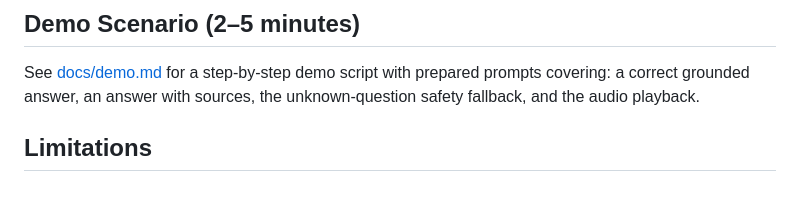
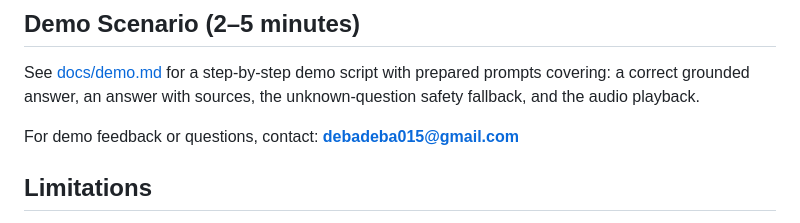
Before and after one commit to debudebuye/captain-rag-voice-assistant, a Markdown page: README.md, the part around the change. Drawn GitHub-style; blank space fills up the shorter version.

Commit message:
Add submission contact and untrack private demo script

```diff
--- a/README.md
+++ b/README.md
@@ -235,6 +235,8 @@ See [docs/demo.md](docs/demo.md) for a step-by-step demo script with prepared pr
 covering: a correct grounded answer, an answer with sources, the unknown-question safety
 fallback, and the audio playback.
 
+For demo feedback or questions, contact: **debadeba015@gmail.com**
+
 ## Limitations
 
 - **Latency**: three sequential service calls (generate → translate → TTS) add a few
```
Also changed, not shown: docs/demo.md (deleted, +0 -113 lines).
